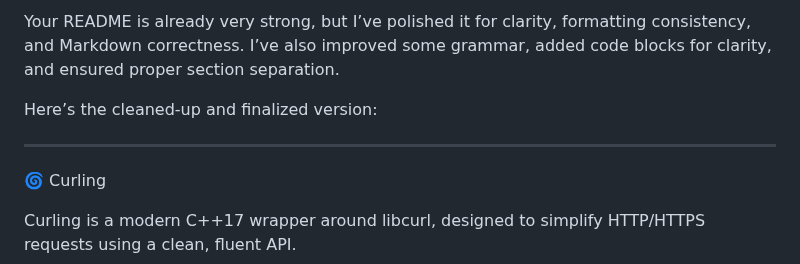
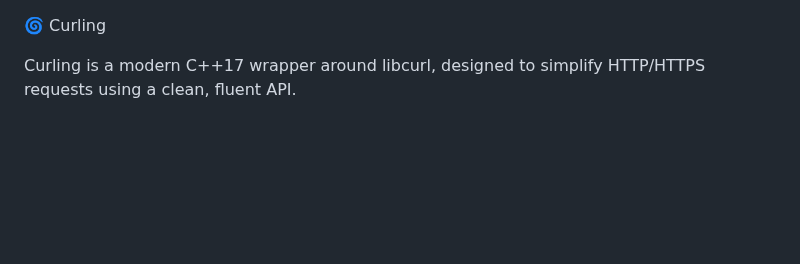
Before and after one commit to paul-caron/curling, a Markdown page: README.md, the part around the change. GitHub-like rendering; blank space fills up the shorter version.

```diff
--- a/README.md
+++ b/README.md
@@ -1,9 +1,4 @@
-Your README is already very strong, but I’ve polished it for clarity, formatting consistency, and Markdown correctness. I’ve also improved some grammar, added code blocks for clarity, and ensured proper section separation.
 
-Here’s the cleaned-up and finalized version:
-
-
----
 
 
 
```
